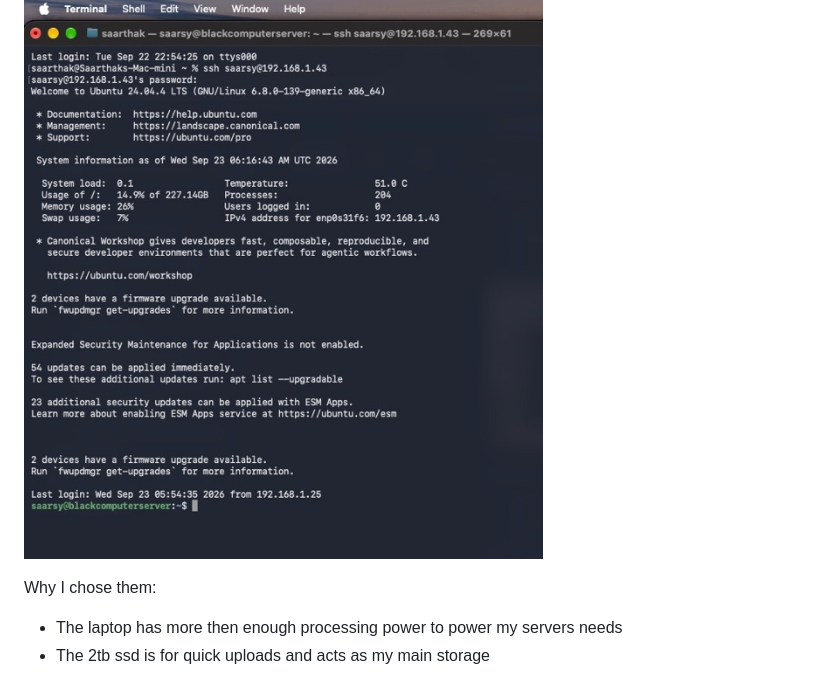
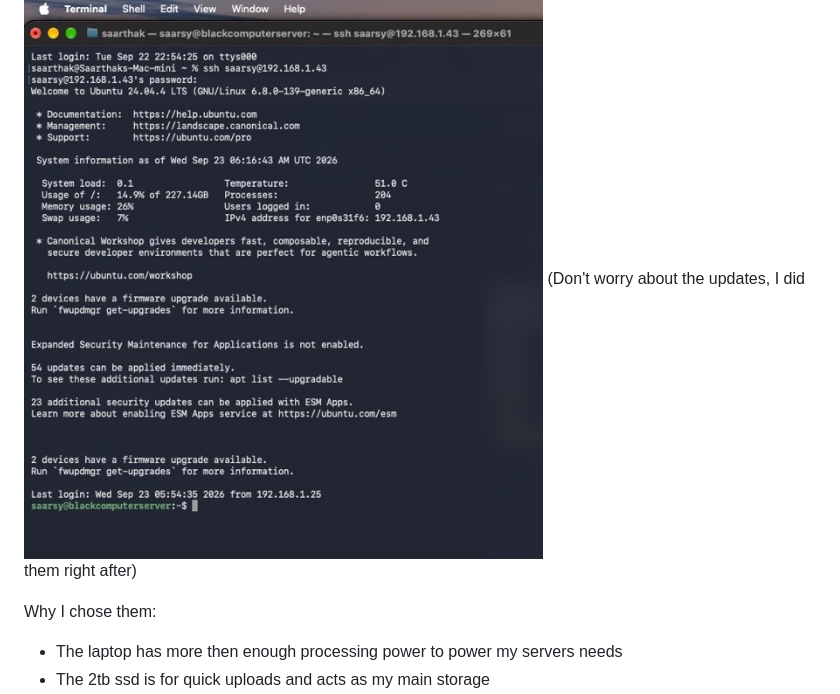
Before and after one commit to Saarsy/Portfolio, a Markdown page: Home Server (Big Project)/Base Server Setup.md, the part around the change. GitHub-like rendering.

```diff
--- a/Home Server (Big Project)/Base Server Setup.md
+++ b/Home Server (Big Project)/Base Server Setup.md
@@ -16,6 +16,7 @@ For the Software I was going to run:
 To code it Im going to use SSH so I can configure/program via my Mac
 
 ![Poster](/Home%20Server%20(Big%20Project)/Images/SS1.jpeg) ![Poster](/Home%20Server%20(Big%20Project)/Images/SS2.jpeg)
+(Don't worry about the updates, I did them right after)
 
 Why I chose them:
 - The laptop has more then enough processing power to power my servers needs
```
